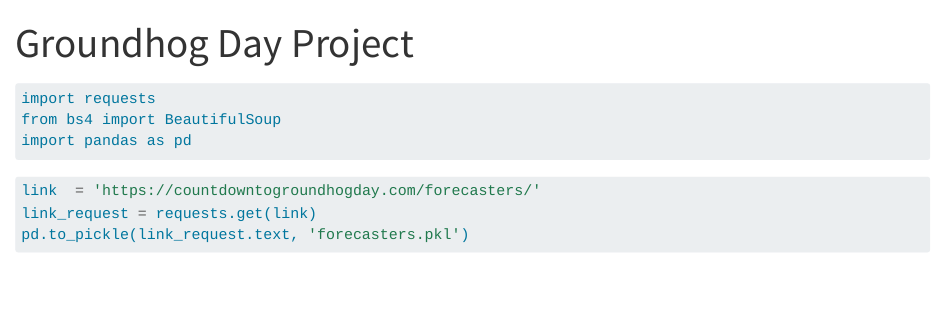
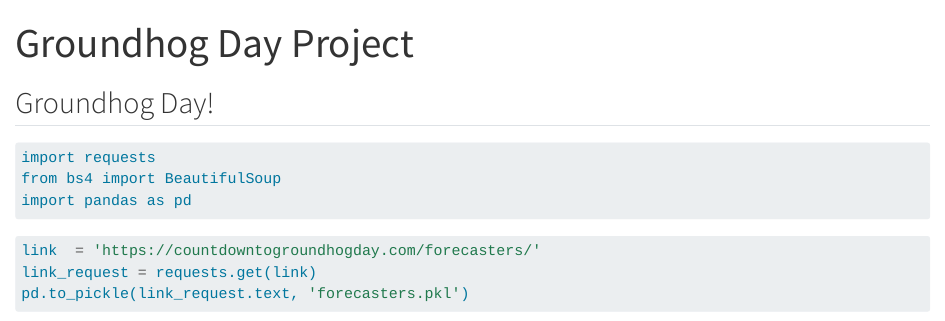
Before and after one commit to pmsalak/GroundhogDay_Project, a Quarto document (readme.qmd): the page in a window 1100 px wide, from its top. Rendered offline with R 4.5, knitr and Pandoc in place of Quarto, with nearby package versions; the code chunks are not run, so their results and figures are left out; drawn as R Markdown's standard HTML page in place of the format the file asks for.

Commit message:
inital quarto render

````diff
--- a/readme.qmd
+++ b/readme.qmd
@@ -2,6 +2,8 @@
 title: "Groundhog Day Project"
 format: gfm
 ---
+
+## Groundhog Day!
 
 ```{python}
 import requests
````
Also changed, not shown: README.md.
